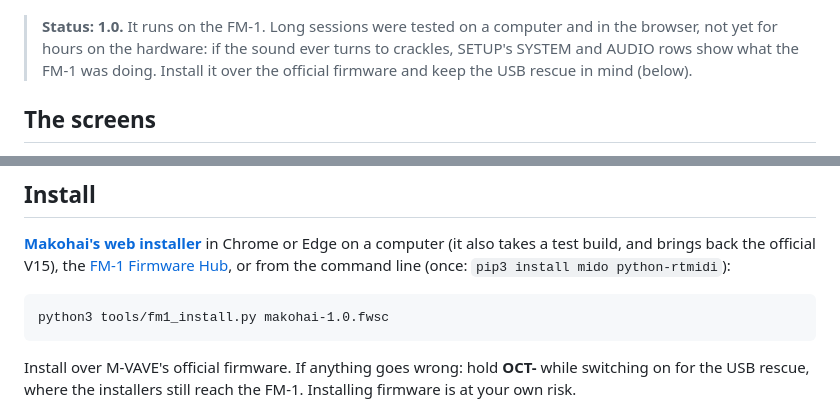
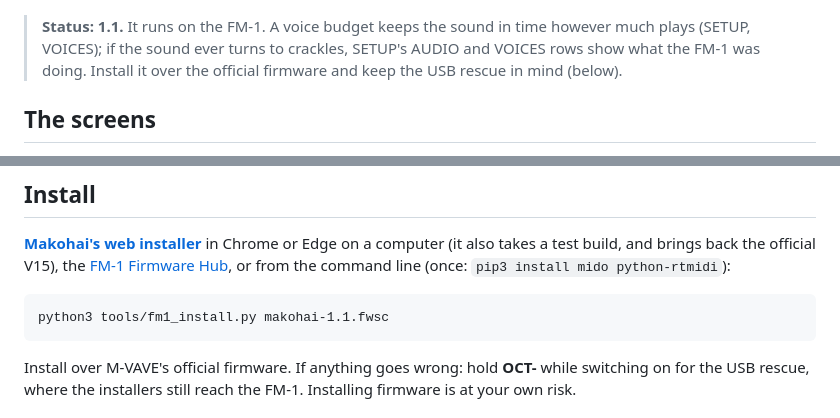
Before and after one commit to delirioux/espada, a Markdown page: README.md, 2 parts joined by grey strips. GitHub-like rendering.

````diff
--- a/README.md
+++ b/README.md
@@ -18,8 +18,8 @@ SETUP's BACK puts one behind the whole screen, cycling every few bars if you lik
 
 <p align="center"><img src="docs/screens/main.png" width="320" alt="Makohai's screen: the VOLUME setting, all six lanes of notes scrolling past a fixed play line, and the four knobs' values for lead, pad, bass and drums"></p>
 
-> **Status: 1.0.** It runs on the FM-1. Long sessions were tested on a computer and in the browser, not yet for hours
-> on the hardware: if the sound ever turns to crackles, SETUP's SYSTEM and AUDIO rows show what the FM-1 was doing.
+> **Status: 1.1.** It runs on the FM-1. A voice budget keeps the sound in time however much plays (SETUP, VOICES);
+> if the sound ever turns to crackles, SETUP's AUDIO and VOICES rows show what the FM-1 was doing.
 > Install it over the official firmware and keep the USB rescue in mind (below).
 
 ## The screens
@@ -139,7 +139,7 @@ build, and brings back the official V15), the [FM-1 Firmware Hub](https://fm1.de
 line (once: `pip3 install mido python-rtmidi`):
 
 ```
-python3 tools/fm1_install.py makohai-1.0.fwsc
+python3 tools/fm1_install.py makohai-1.1.fwsc
 ```
 
 Install over M-VAVE's official firmware. If anything goes wrong: hold **OCT-** while switching on for the USB rescue,
````
Also changed, not shown: docs/DEVELOPMENT.md (+2 -2 lines), docs/RELEASE.md (+26 -16 lines).
